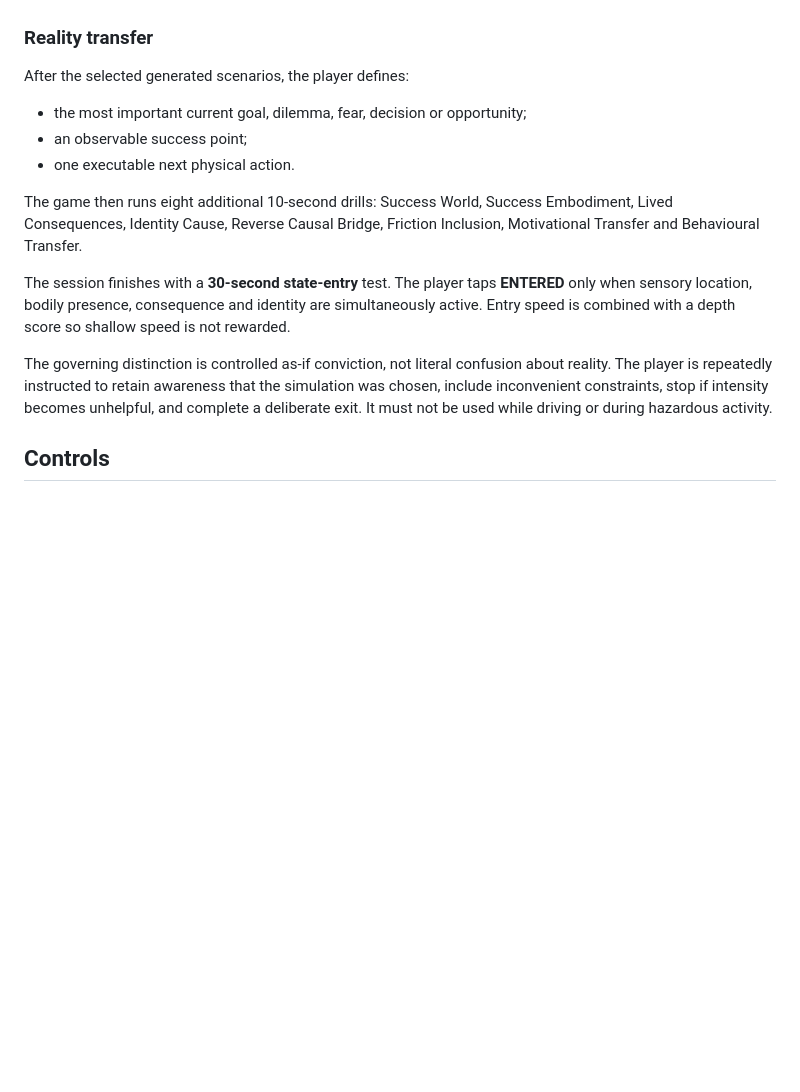
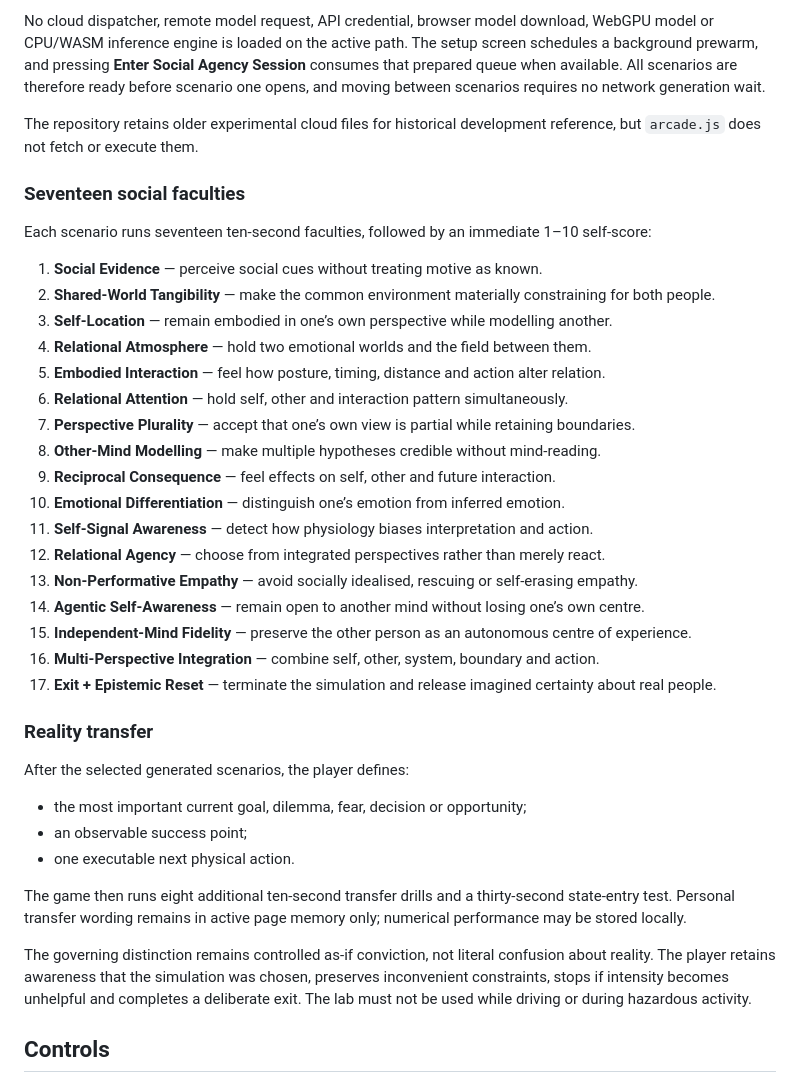
Before and after one commit to dream-unity/experimental-three-world-problem, a Markdown page: README.md, the part around one of its changes. Drawn GitHub-style; blank space fills up the shorter version.

```diff
--- a/README.md
+++ b/README.md
@@ -88,3 +125,28 @@ A scenario report separates strong and weak faculties instead of collapsing ever
+No cloud dispatcher, remote model request, API credential, browser model download, WebGPU model or CPU/WASM inference engine is loaded on the active path. The setup screen schedules a background prewarm, and pressing **Enter Social Agency Session** consumes that prepared queue when available. All scenarios are therefore ready before scenario one opens, and moving between scenarios requires no network generation wait.
+
+The repository retains older experimental cloud files for historical development reference, but `arcade.js` does not fetch or execute them.
+
+### Seventeen social faculties
+
+Each scenario runs seventeen ten-second faculties, followed by an immediate 1–10 self-score:
+
+1. **Social Evidence** — perceive social cues without treating motive as known.
+2. **Shared-World Tangibility** — make the common environment materially constraining for both people.
+3. **Self-Location** — remain embodied in one’s own perspective while modelling another.
+4. **Relational Atmosphere** — hold two emotional worlds and the field between them.
+5. **Embodied Interaction** — feel how posture, timing, distance and action alter relation.
+6. **Relational Attention** — hold self, other and interaction pattern simultaneously.
+7. **Perspective Plurality** — accept that one’s own view is partial while retaining boundaries.
+8. **Other-Mind Modelling** — make multiple hypotheses credible without mind-reading.
+9. **Reciprocal Consequence** — feel effects on self, other and future interaction.
+10. **Emotional Differentiation** — distinguish one’s emotion from inferred emotion.
+11. **Self-Signal Awareness** — detect how physiology biases interpretation and action.
+12. **Relational Agency** — choose from integrated perspectives rather than merely react.
+13. **Non-Performative Empathy** — avoid socially idealised, rescuing or self-erasing empathy.
+14. **Agentic Self-Awareness** — remain open to another mind without losing one’s own centre.
+15. **Independent-Mind Fidelity** — preserve the other person as an autonomous centre of experience.
+16. **Multi-Perspective Integration** — combine self, other, system, boundary and action.
+17. **Exit + Epistemic Reset** — terminate the simulation and release imagined certainty about real people.
 
 ### Reality transfer
 
@@ -94,11 +156,9 @@ After the selected generated scenarios, the player defines:
 - an observable success point;
 - one executable next physical action.
 
-The game then runs eight additional 10-second drills: Success World, Success Embodiment, Lived Consequences, Identity Cause, Reverse Causal Bridge, Friction Inclusion, Motivational Transfer and Behavioural Transfer.
+The game then runs eight additional ten-second transfer drills and a thirty-second state-entry test. Personal transfer wording remains in active page memory only; numerical performance may be stored locally.
 
-The session finishes with a **30-second state-entry** test. The player taps **ENTERED** only when sensory location, bodily presence, consequence and identity are simultaneously active. Entry speed is combined with a depth score so shallow speed is not rewarded.
-
-The governing distinction is controlled as-if conviction, not literal confusion about reality. The player is repeatedly instructed to retain awareness that the simulation was chosen, include inconvenient constraints, stop if intensity becomes unhelpful, and complete a deliberate exit. It must not be used while driving or during hazardous activity.
+The governing distinction remains controlled as-if conviction, not literal confusion about reality. The player retains awareness that the simulation was chosen, preserves inconvenient constraints, stops if intensity becomes unhelpful and completes a deliberate exit. The lab must not be used while driving or during hazardous activity.
 
 ## Controls
 
```
Also changed, not shown: other parts of README.md (+94 -59 lines).
